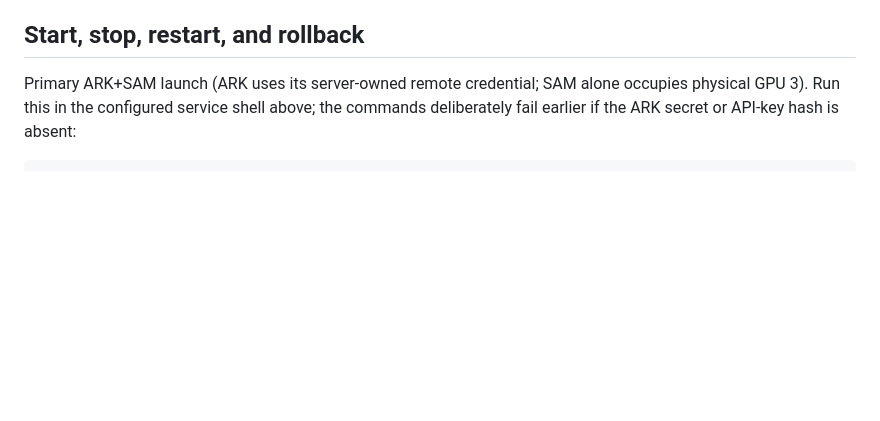
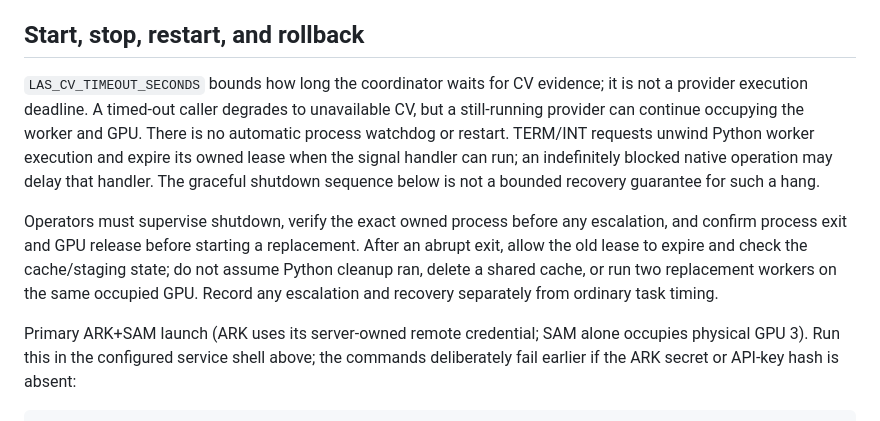
Before and after one commit to lindaxhy/WM-PerceptHarness, a Markdown page: docs/deployment/sam31-runtime.md, the part around the change. Rendered like a GitHub page; blank space fills up the shorter version.

```diff
--- a/docs/deployment/sam31-runtime.md
+++ b/docs/deployment/sam31-runtime.md
@@ -136,6 +136,22 @@ acceptance. Unit tests inject the GPU boundary and are not GPU acceptance.
 
 ## Start, stop, restart, and rollback
 
+`LAS_CV_TIMEOUT_SECONDS` bounds how long the coordinator waits for CV evidence;
+it is not a provider execution deadline. A timed-out caller degrades to
+unavailable CV, but a still-running provider can continue occupying the worker
+and GPU. There is no automatic process watchdog or restart. TERM/INT requests
+unwind Python worker execution and expire its owned lease when the signal
+handler can run; an indefinitely blocked native operation may delay that
+handler. The graceful shutdown sequence below is not a bounded recovery
+guarantee for such a hang.
+
+Operators must supervise shutdown, verify the exact owned process before any
+escalation, and confirm process exit and GPU release before starting a
+replacement. After an abrupt exit, allow the old lease to expire and check the
+cache/staging state; do not assume Python cleanup ran, delete a shared cache,
+or run two replacement workers on the same occupied GPU. Record any escalation
+and recovery separately from ordinary task timing.
+
 Primary ARK+SAM launch (ARK uses its server-owned remote credential; SAM alone
 occupies physical GPU 3). Run this in the configured service shell above; the
 commands deliberately fail earlier if the ARK secret or API-key hash is absent:
```
Also changed, not shown: docs/reports/2026-09-04-sam31-gpu-acceptance.md (+21 -2 lines).
